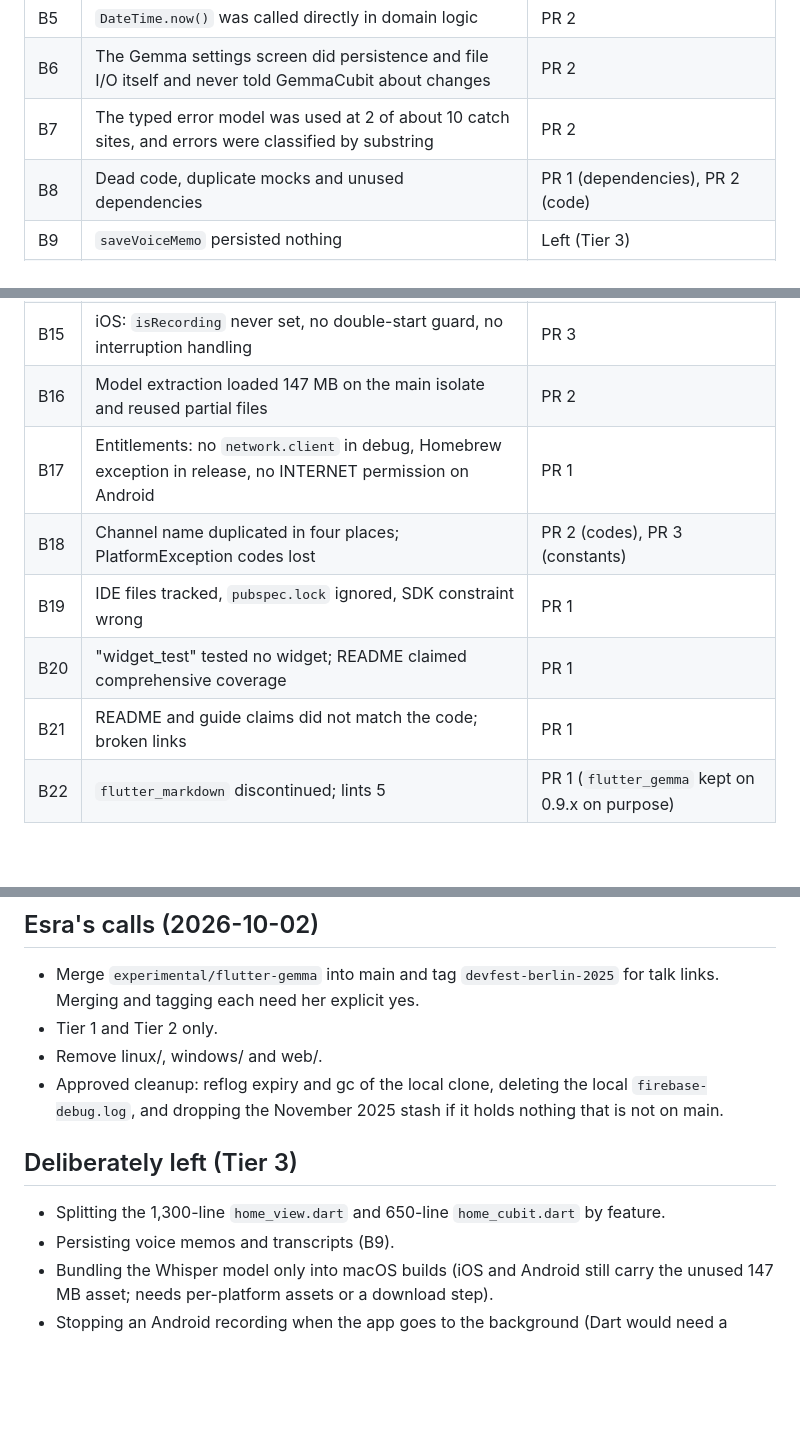
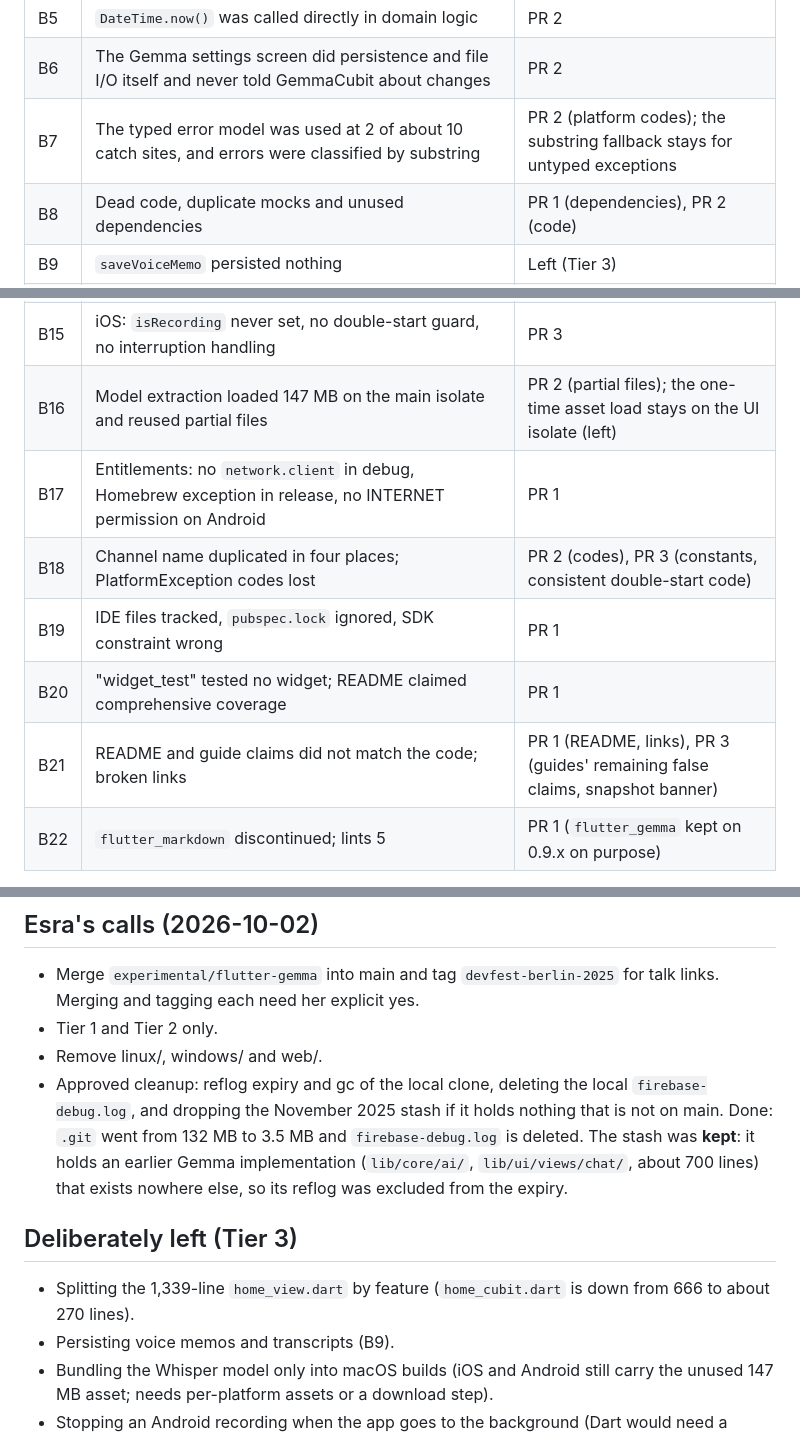
Before and after one commit to esrakadah/flutter_voice_bridge, a Markdown page: docs/reviews/2026-10-02-gbu.md, 3 parts joined by grey strips. Rendered like a GitHub page; blank space fills up the shorter version.

```diff
--- a/docs/reviews/2026-10-02-gbu.md
+++ b/docs/reviews/2026-10-02-gbu.md
@@ -45,7 +46,7 @@ deliberately left out (see the end of this file).
 | B4 | HomeCubit disposed the shared TranscriptionService; BlocProvider closed singletons | PR 2 |
 | B5 | `DateTime.now()` was called directly in domain logic | PR 2 |
 | B6 | The Gemma settings screen did persistence and file I/O itself and never told GemmaCubit about changes | PR 2 |
-| B7 | The typed error model was used at 2 of about 10 catch sites, and errors were classified by substring | PR 2 |
+| B7 | The typed error model was used at 2 of about 10 catch sites, and errors were classified by substring | PR 2 (platform codes); the substring fallback stays for untyped exceptions |
 | B8 | Dead code, duplicate mocks and unused dependencies | PR 1 (dependencies), PR 2 (code) |
 | B9 | `saveVoiceMemo` persisted nothing | Left (Tier 3) |
 | B10 | whisper.cpp was unpinned, the second run failed, `copy_native_libraries.sh` was unused | PR 1 |
@@ -54,12 +55,12 @@ deliberately left out (see the end of this file).
 | B13 | The WAV reader trusted header fields | PR 3 |
 | B14 | Kotlin: misplaced brace, pending result overwritten, comments that disagree with the code, deprecated audio APIs | PR 3 |
 | B15 | iOS: `isRecording` never set, no double-start guard, no interruption handling | PR 3 |
-| B16 | Model extraction loaded 147 MB on the main isolate and reused partial files | PR 2 |
+| B16 | Model extraction loaded 147 MB on the main isolate and reused partial files | PR 2 (partial files); the one-time asset load stays on the UI isolate (left) |
 | B17 | Entitlements: no `network.client` in debug, Homebrew exception in release, no INTERNET permission on Android | PR 1 |
-| B18 | Channel name duplicated in four places; PlatformException codes lost | PR 2 (codes), PR 3 (constants) |
+| B18 | Channel name duplicated in four places; PlatformException codes lost | PR 2 (codes), PR 3 (constants, consistent double-start code) |
 | B19 | IDE files tracked, `pubspec.lock` ignored, SDK constraint wrong | PR 1 |
 | B20 | "widget_test" tested no widget; README claimed comprehensive coverage | PR 1 |
-| B21 | README and guide claims did not match the code; broken links | PR 1 |
+| B21 | README and guide claims did not match the code; broken links | PR 1 (README, links), PR 3 (guides' remaining false claims, snapshot banner) |
 | B22 | `flutter_markdown` discontinued; lints 5 | PR 1 (`flutter_gemma` kept on 0.9.x on purpose) |
 
 Found during the fixes, not by the lenses:
@@ -96,10 +119,13 @@ Found during the fixes, not by the lenses:
 - Remove linux/, windows/ and web/.
 - Approved cleanup: reflog expiry and gc of the local clone, deleting the local `firebase-debug.log`, and
   dropping the November 2025 stash if it holds nothing that is not on main.
+  Done: `.git` went from 132 MB to 3.5 MB and `firebase-debug.log` is deleted. The stash was **kept**: it holds an
+  earlier Gemma implementation (`lib/core/ai/`, `lib/ui/views/chat/`, about 700 lines) that exists nowhere else,
+  so its reflog was excluded from the expiry.
 
 ## Deliberately left (Tier 3)
 
-- Splitting the 1,300-line `home_view.dart` and 650-line `home_cubit.dart` by feature.
+- Splitting the 1,339-line `home_view.dart` by feature (`home_cubit.dart` is down from 666 to about 270 lines).
 - Persisting voice memos and transcripts (B9).
 - Bundling the Whisper model only into macOS builds (iOS and Android still carry the unused 147 MB asset; needs
   per-platform assets or a download step).
```
Also changed, not shown: other parts of docs/reviews/2026-10-02-gbu.md (+27 -4 lines).
